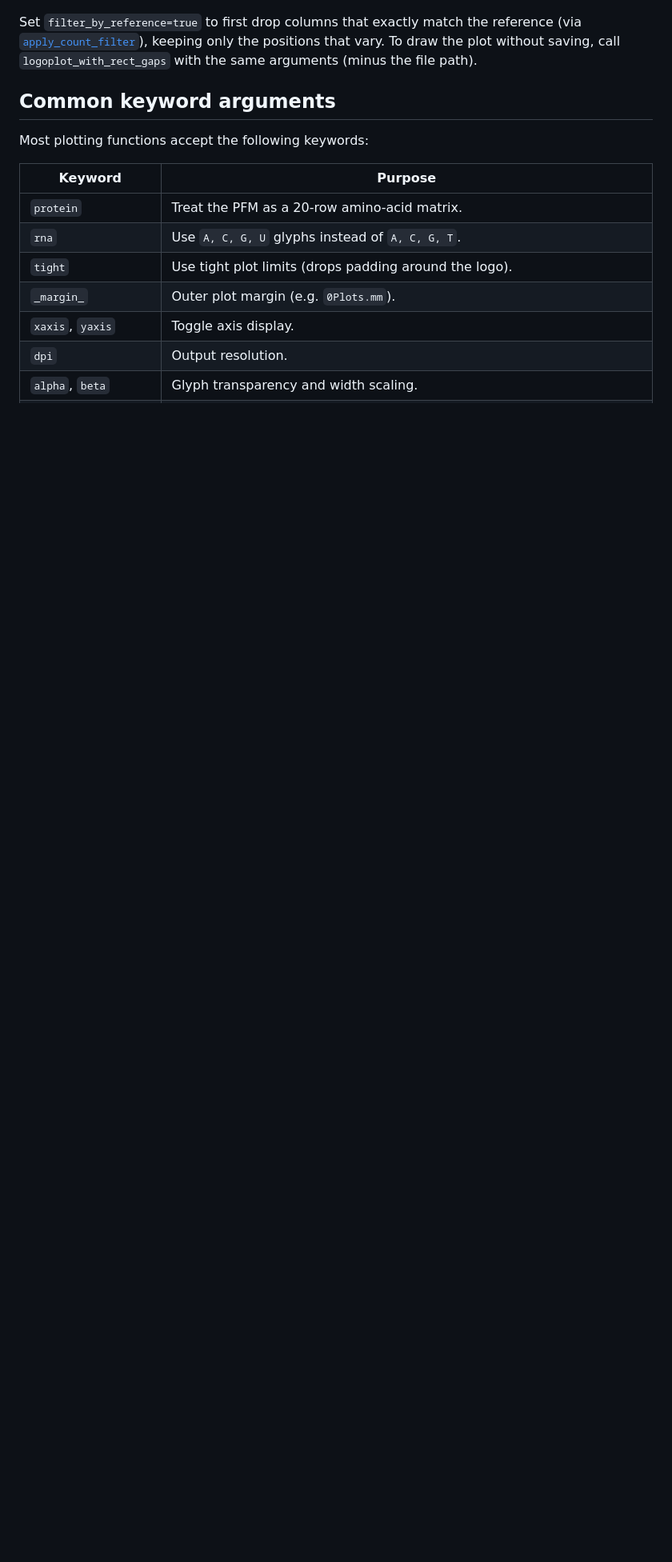
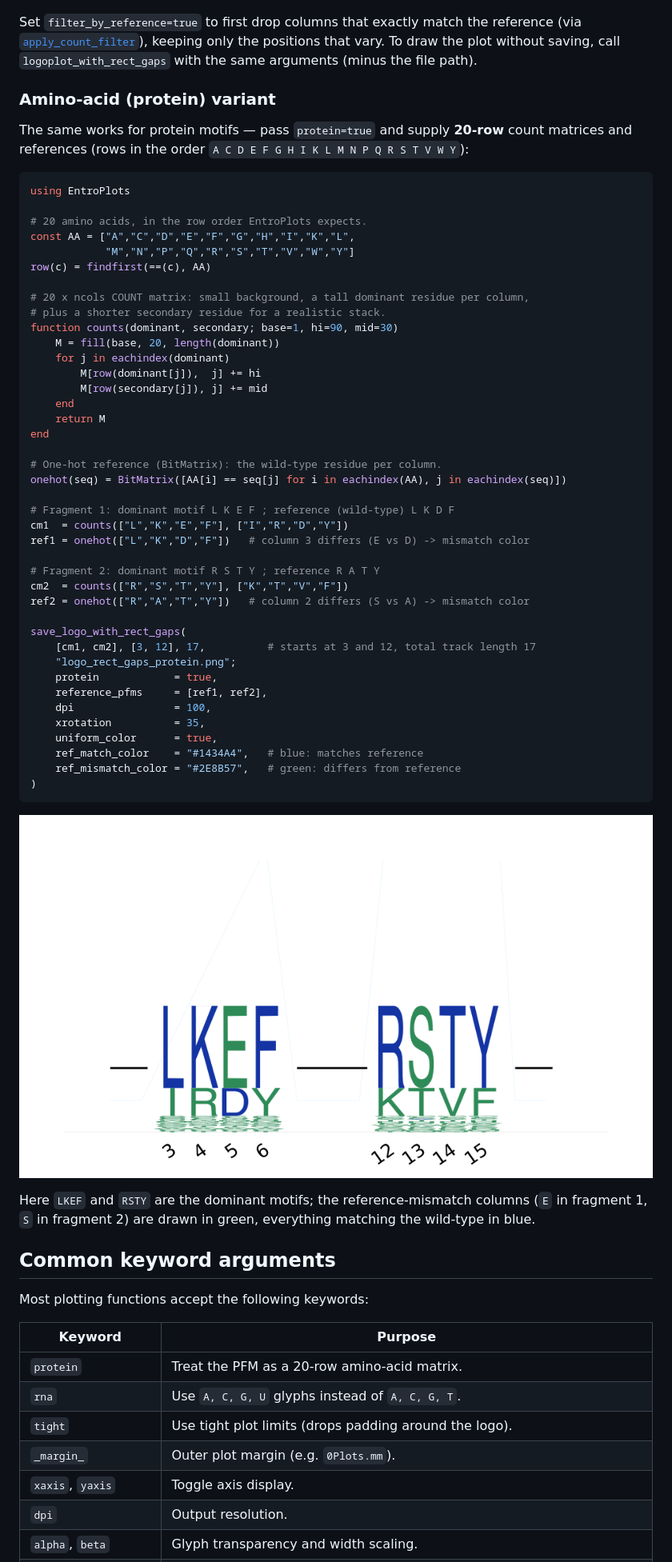
Before and after one commit to kchu25/EntroPlots.jl, a Markdown page: docs/src/guide.md, the part around the change. Shown: that part at 80% size. GitHub-like rendering; pictures changed too: docs/src/assets/logo_rect_gaps_protein.png (added); blank space fills up the shorter version.

````diff
--- a/docs/src/guide.md
+++ b/docs/src/guide.md
@@ -151,6 +151,59 @@ Set `filter_by_reference=true` to first drop columns that exactly match the refe
 [`apply_count_filter`](@ref)), keeping only the positions that vary. To draw the plot without
 saving, call `logoplot_with_rect_gaps` with the same arguments (minus the file path).
 
+### Amino-acid (protein) variant
+
+The same works for protein motifs — pass `protein=true` and supply **20-row** count matrices
+and references (rows in the order `A C D E F G H I K L M N P Q R S T V W Y`):
+
+```julia
+using EntroPlots
+
+# 20 amino acids, in the row order EntroPlots expects.
+const AA = ["A","C","D","E","F","G","H","I","K","L",
+            "M","N","P","Q","R","S","T","V","W","Y"]
+row(c) = findfirst(==(c), AA)
+
+# 20 x ncols COUNT matrix: small background, a tall dominant residue per column,
+# plus a shorter secondary residue for a realistic stack.
+function counts(dominant, secondary; base=1, hi=90, mid=30)
+    M = fill(base, 20, length(dominant))
+    for j in eachindex(dominant)
+        M[row(dominant[j]),  j] += hi
+        M[row(secondary[j]), j] += mid
+    end
+    return M
+end
+
+# One-hot reference (BitMatrix): the wild-type residue per column.
+onehot(seq) = BitMatrix([AA[i] == seq[j] for i in eachindex(AA), j in eachindex(seq)])
+
+# Fragment 1: dominant motif L K E F ; reference (wild-type) L K D F
+cm1  = counts(["L","K","E","F"], ["I","R","D","Y"])
+ref1 = onehot(["L","K","D","F"])   # column 3 differs (E vs D) -> mismatch color
+
+# Fragment 2: dominant motif R S T Y ; reference R A T Y
+cm2  = counts(["R","S","T","Y"], ["K","T","V","F"])
+ref2 = onehot(["R","A","T","Y"])   # column 2 differs (S vs A) -> mismatch color
+
+save_logo_with_rect_gaps(
+    [cm1, cm2], [3, 12], 17,          # starts at 3 and 12, total track length 17
+    "logo_rect_gaps_protein.png";
+    protein            = true,
+    reference_pfms     = [ref1, ref2],
+    dpi                = 100,
+    xrotation          = 35,
+    uniform_color      = true,
+    ref_match_color    = "#1434A4",   # blue: matches reference
+    ref_mismatch_color = "#2E8B57",   # green: differs from reference
+)
+```
+
+![Protein gapped logo with strike-through connectors](assets/logo_rect_gaps_protein.png)
+
+Here `LKEF` and `RSTY` are the dominant motifs; the reference-mismatch columns (`E` in
+fragment 1, `S` in fragment 2) are drawn in green, everything matching the wild-type in blue.
+
 ## Common keyword arguments
 
 Most plotting functions accept the following keywords:
````
